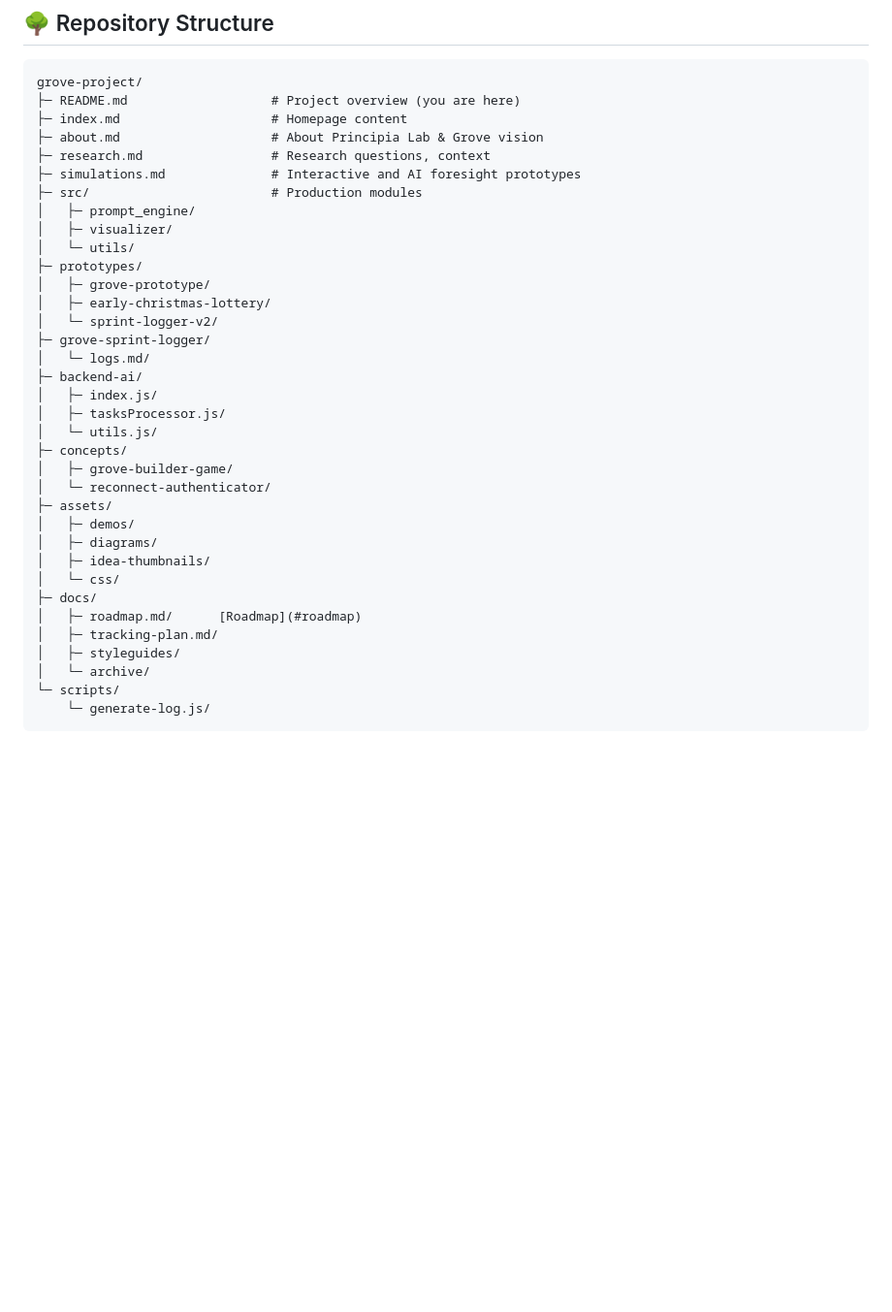
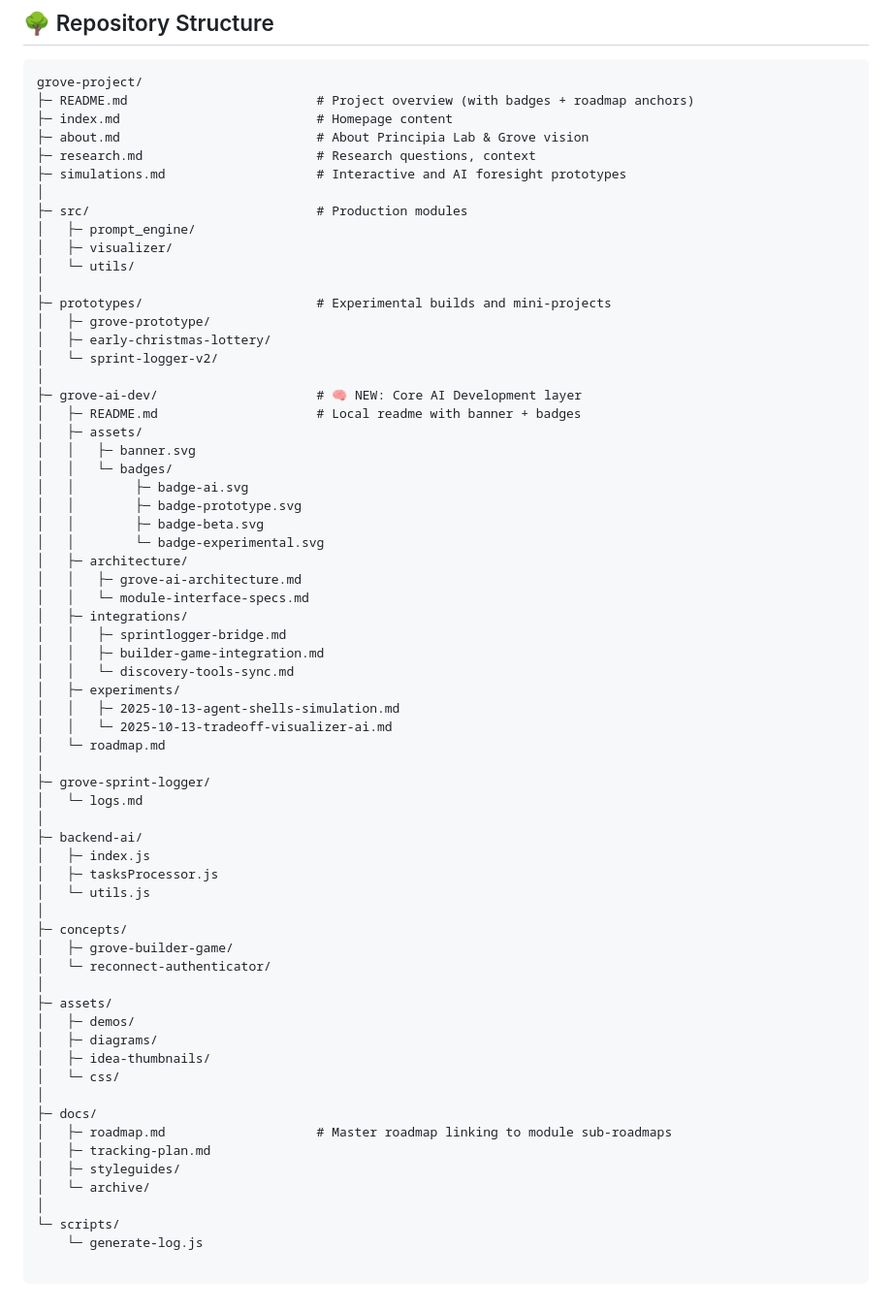
Before and after one commit to intelligentiaomni/grove-project, a Markdown page: docs/roadmap/README.md, the part around one of its changes. Shown at 97% size. GitHub-like rendering; blank space fills up the shorter version.

````diff
--- a/docs/roadmap/README.md
+++ b/docs/roadmap/README.md
@@ -161,38 +165,68 @@ This is early-stage and exploratory. Ideas, feedback, or collaboration → open
 ## 🌳 Repository Structure
 ```
 grove-project/
-├─ README.md                   # Project overview (you are here)
-├─ index.md                    # Homepage content
-├─ about.md                    # About Principia Lab & Grove vision
-├─ research.md                 # Research questions, context
-├─ simulations.md              # Interactive and AI foresight prototypes
-├─ src/                        # Production modules
+├─ README.md                         # Project overview (with badges + roadmap anchors)
+├─ index.md                          # Homepage content
+├─ about.md                          # About Principia Lab & Grove vision
+├─ research.md                       # Research questions, context
+├─ simulations.md                    # Interactive and AI foresight prototypes
+│
+├─ src/                              # Production modules
 │   ├─ prompt_engine/
 │   ├─ visualizer/
 │   └─ utils/
-├─ prototypes/
+│
+├─ prototypes/                       # Experimental builds and mini-projects
 │   ├─ grove-prototype/
 │   ├─ early-christmas-lottery/
 │   └─ sprint-logger-v2/
+│
+├─ grove-ai-dev/                     # 🧠 NEW: Core AI Development layer
+│   ├─ README.md                     # Local readme with banner + badges
+│   ├─ assets/
+│   │   ├─ banner.svg
+│   │   └─ badges/
+│   │        ├─ badge-ai.svg
+│   │        ├─ badge-prototype.svg
+│   │        ├─ badge-beta.svg
+│   │        └─ badge-experimental.svg
+│   ├─ architecture/
+│   │   ├─ grove-ai-architecture.md
+│   │   └─ module-interface-specs.md
+│   ├─ integrations/
+│   │   ├─ sprintlogger-bridge.md
+│   │   ├─ builder-game-integration.md
+│   │   └─ discovery-tools-sync.md
+│   ├─ experiments/
+│   │   ├─ 2025-10-13-agent-shells-simulation.md
+│   │   └─ 2025-10-13-tradeoff-visualizer-ai.md
+│   └─ roadmap.md
+│
 ├─ grove-sprint-logger/
-│   └─ logs.md/
+│   └─ logs.md
+│
 ├─ backend-ai/
-│   ├─ index.js/
-│   ├─ tasksProcessor.js/
-│   └─ utils.js/
+│   ├─ index.js
+│   ├─ tasksProcessor.js
+│   └─ utils.js
+│
 ├─ concepts/
 │   ├─ grove-builder-game/
 │   └─ reconnect-authenticator/
+│
 ├─ assets/
 │   ├─ demos/
 │   ├─ diagrams/
 │   ├─ idea-thumbnails/
 │   └─ css/
+│
 ├─ docs/
-│   ├─ roadmap.md/		[Roadmap](#roadmap)
-│   ├─ tracking-plan.md/
+│   ├─ roadmap.md                    # Master roadmap linking to module sub-roadmaps
+│   ├─ tracking-plan.md
 │   ├─ styleguides/
 │   └─ archive/
+│
 └─ scripts/
-    └─ generate-log.js/
+    └─ generate-log.js
+
 ```
````
Also changed, not shown: other parts of docs/roadmap/README.md (+56 -52 lines).
